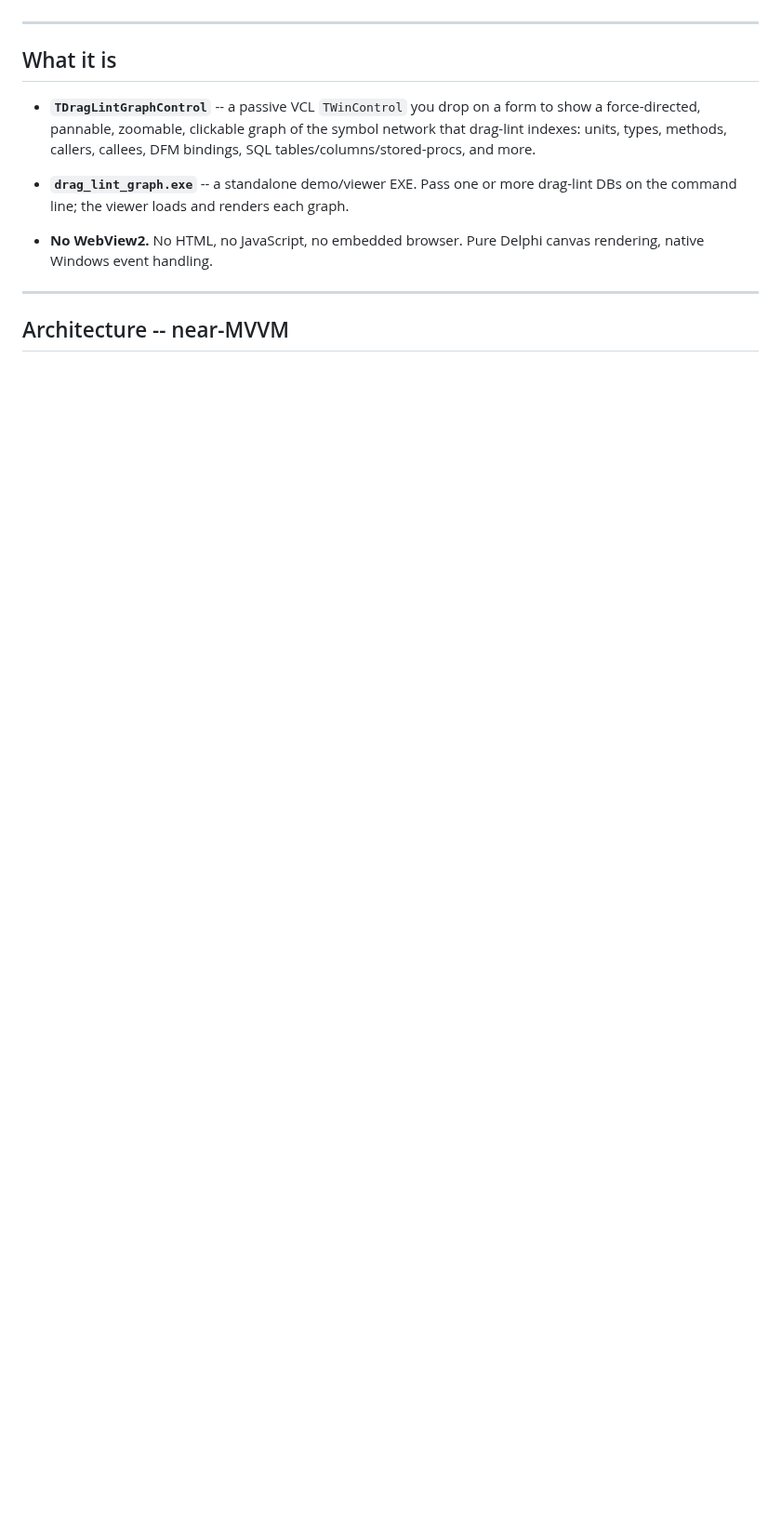
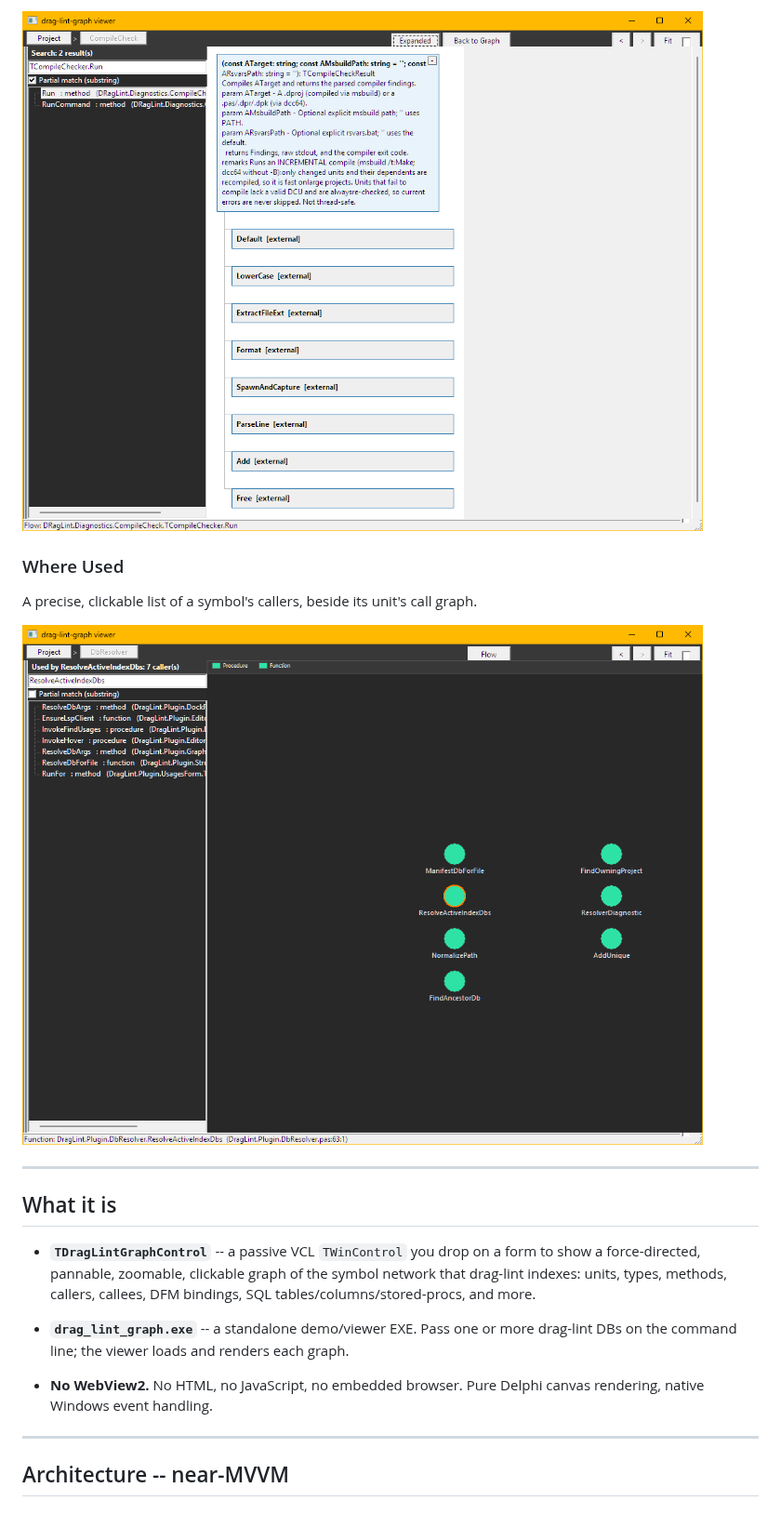
Before and after one commit to Alexl-git/Delphi-RAG-Lint-Graph, a Markdown page: README.md, the part around one of its changes. Shown at 93% size. GitHub-like rendering; pictures changed too: docs/images/Graph_Calls_out.png (added), docs/images/Graph_Who_uses.png (added); blank space fills up the shorter version.

```diff
--- a/README.md
+++ b/README.md
@@ -17,3 +32,9 @@ approach, which was declined in favour of a native VCL canvas solution.
+![Code Flow View of TCompileChecker.Run with DocInsight summaries](docs/images/Graph_Calls_out.png)
+
+### Where Used
+A precise, clickable list of a symbol's callers, beside its unit's call graph.
+
+![Where-Used caller list for ResolveActiveIndexDbs](docs/images/Graph_Who_uses.png)
 
 ---
 
```
Also changed, not shown: other parts of README.md (+15 -0 lines), docs/images/Graph_Find.png (added).
